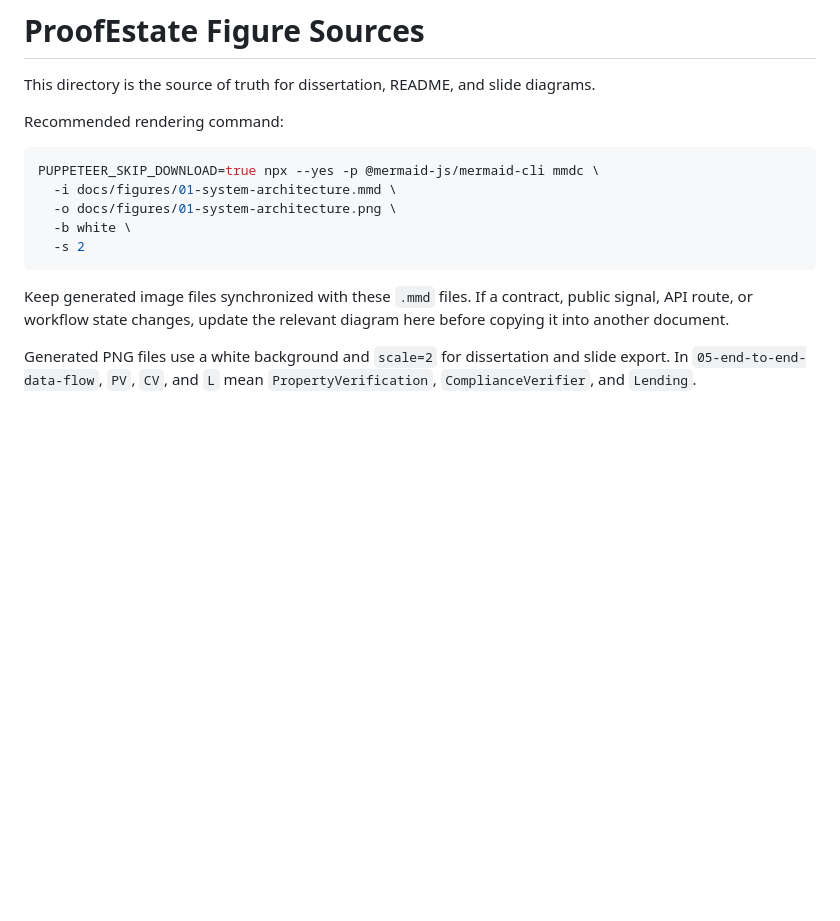
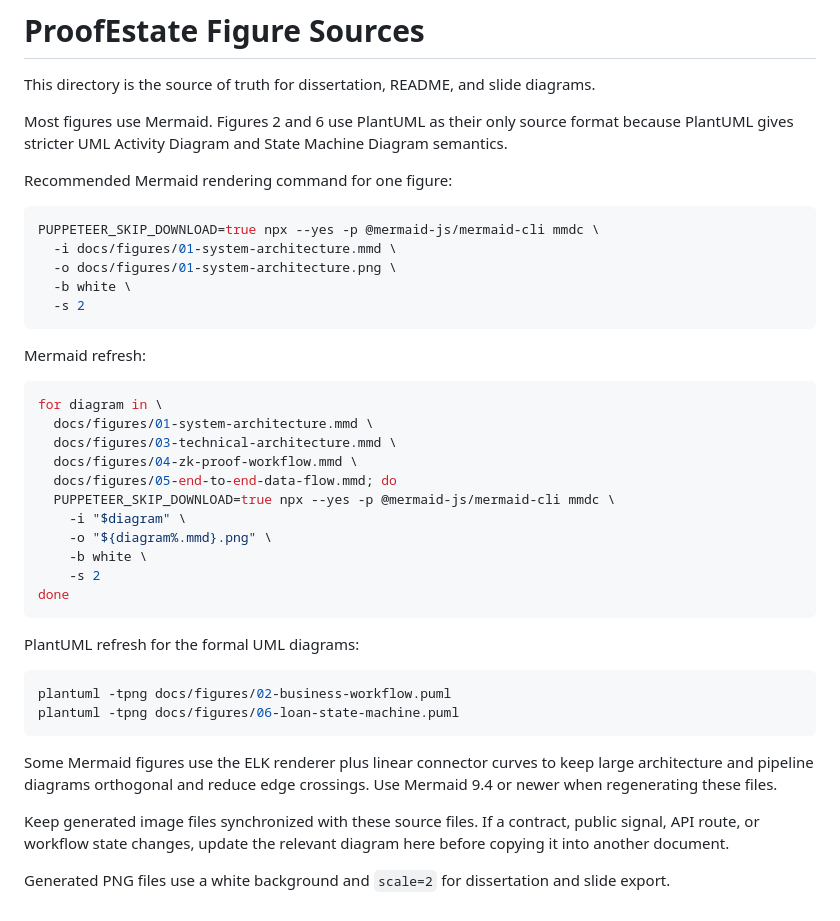
Before and after one commit to Alan42x/proofestate, a Markdown page: docs/figures/README.md, the part around the change. GitHub-like rendering; blank space fills up the shorter version.

Commit message:
Update figures

````diff
--- a/docs/figures/README.md
+++ b/docs/figures/README.md
@@ -2,7 +2,11 @@
 
 This directory is the source of truth for dissertation, README, and slide diagrams.
 
-Recommended rendering command:
+Most figures use Mermaid. Figures 2 and 6 use PlantUML as their only source
+format because PlantUML gives stricter UML Activity Diagram and State Machine
+Diagram semantics.
+
+Recommended Mermaid rendering command for one figure:
 
 ```bash
 PUPPETEER_SKIP_DOWNLOAD=true npx --yes -p @mermaid-js/mermaid-cli mmdc \
@@ -12,6 +16,31 @@ PUPPETEER_SKIP_DOWNLOAD=true npx --yes -p @mermaid-js/mermaid-cli mmdc \
   -s 2
 ```
 
-Keep generated image files synchronized with these `.mmd` files. If a contract, public signal, API route, or workflow state changes, update the relevant diagram here before copying it into another document.
+Mermaid refresh:
 
-Generated PNG files use a white background and `scale=2` for dissertation and slide export. In `05-end-to-end-data-flow`, `PV`, `CV`, and `L` mean `PropertyVerification`, `ComplianceVerifier`, and `Lending`.
+```bash
+for diagram in \
+  docs/figures/01-system-architecture.mmd \
+  docs/figures/03-technical-architecture.mmd \
+  docs/figures/04-zk-proof-workflow.mmd \
+  docs/figures/05-end-to-end-data-flow.mmd; do
+  PUPPETEER_SKIP_DOWNLOAD=true npx --yes -p @mermaid-js/mermaid-cli mmdc \
+    -i "$diagram" \
+    -o "${diagram%.mmd}.png" \
+    -b white \
+    -s 2
+done
+```
+
+PlantUML refresh for the formal UML diagrams:
+
+```bash
+plantuml -tpng docs/figures/02-business-workflow.puml
+plantuml -tpng docs/figures/06-loan-state-machine.puml
+```
+
+Some Mermaid figures use the ELK renderer plus linear connector curves to keep large architecture and pipeline diagrams orthogonal and reduce edge crossings. Use Mermaid 9.4 or newer when regenerating these files.
+
+Keep generated image files synchronized with these source files. If a contract, public signal, API route, or workflow state changes, update the relevant diagram here before copying it into another document.
+
+Generated PNG files use a white background and `scale=2` for dissertation and slide export.
````
Also changed, not shown: README.md (+1 -3 lines), docs/figures/01-system-architecture.png, docs/figures/02-business-workflow.png, docs/figures/03-technical-architecture.png, docs/figures/04-zk-proof-workflow.png, docs/figures/05-end-to-end-data-flow.png, docs/figures/06-loan-state-machine.png, 8 other files.
